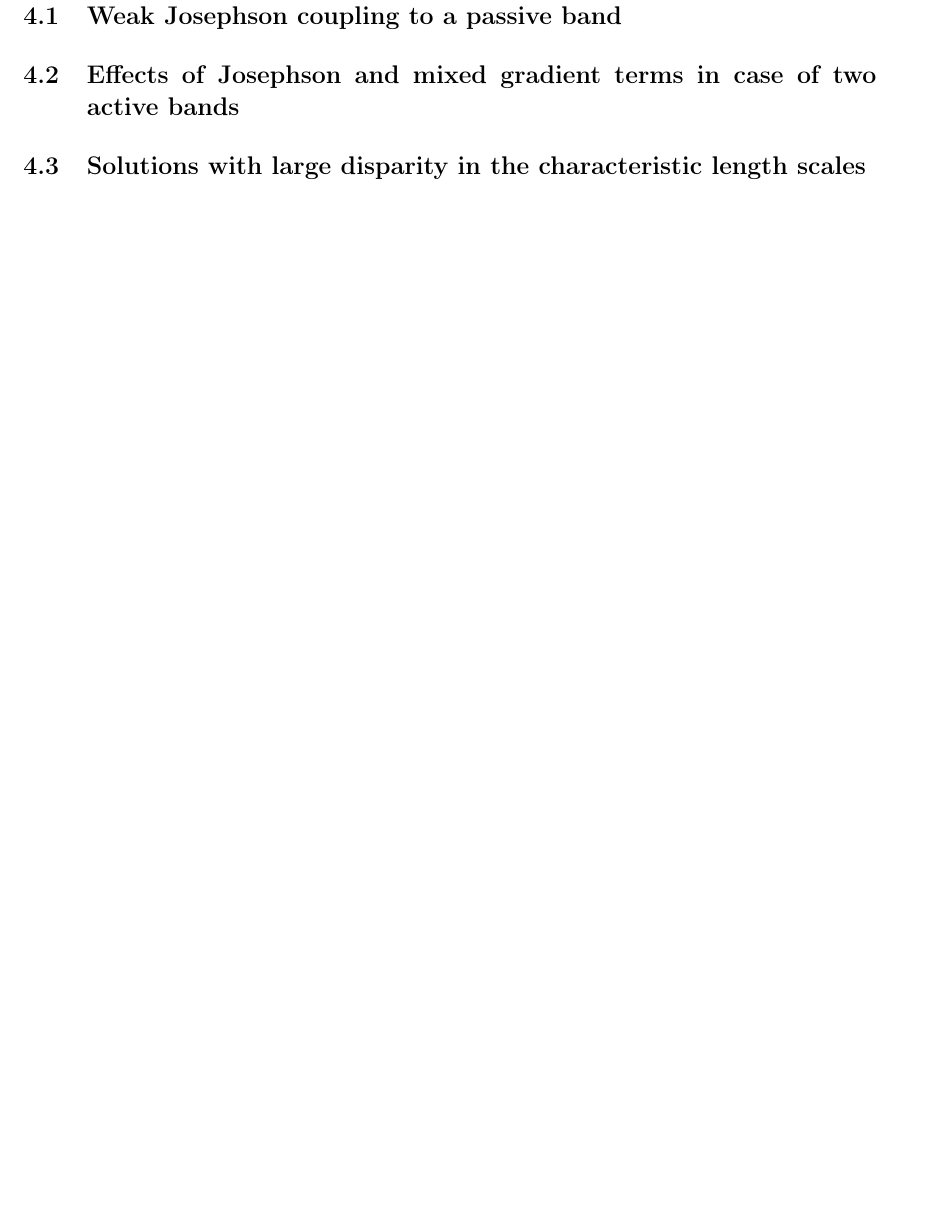
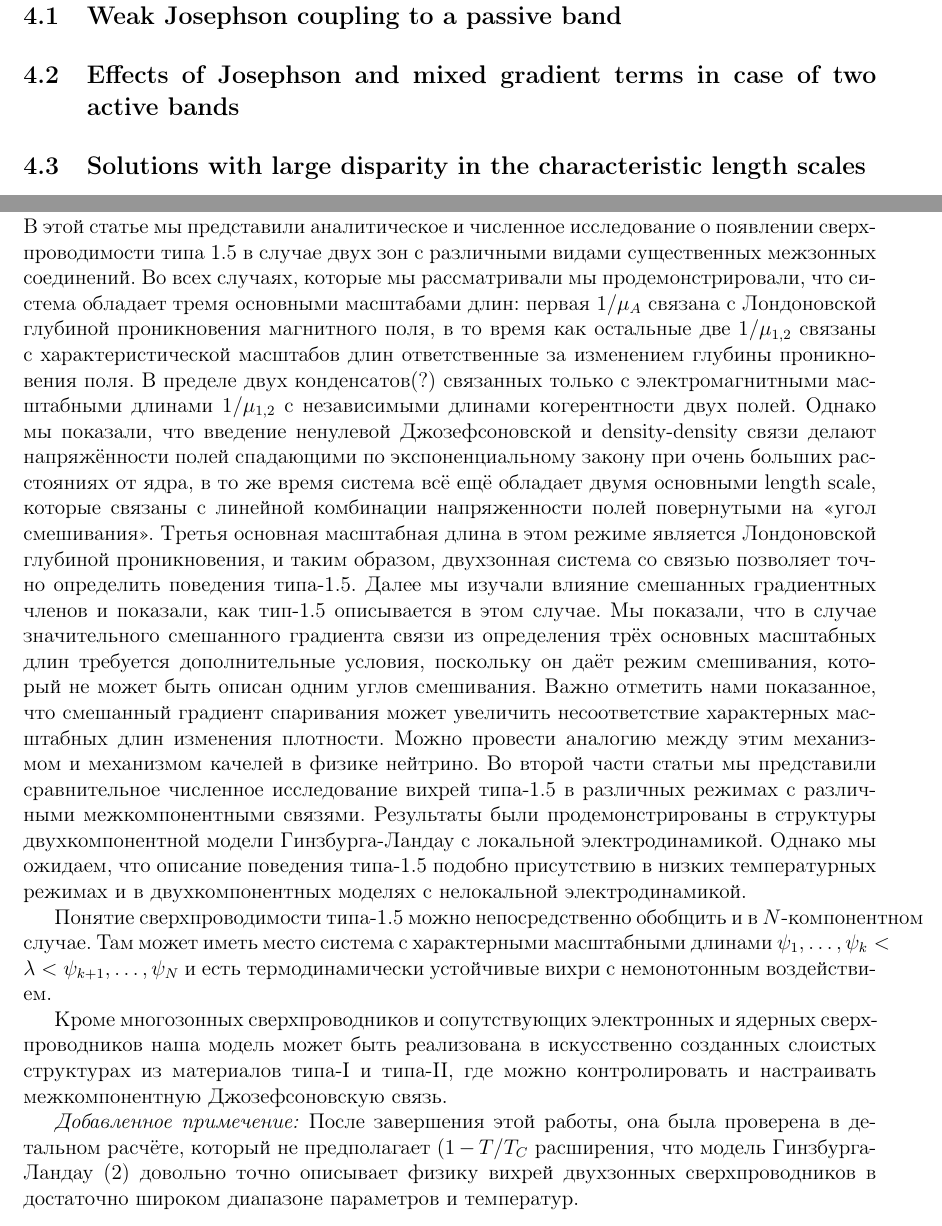
Before and after one commit to DSKarramba/articles, a LaTeX document (Type-1.5 superconductivity in multiband systems/0-Article.tex, which reads Type-1.5 superconductivity in multiband systems/5-Conclusions.tex): part of page 5 of 10 before the commit and two parts of pages 5 and 6 of 10 after it, the two joined at a grey line, cut so that both start at the same text, the shorter picture padded with empty space. Compiled offline with pdfLaTeX; a LaTeX package or settings file that is missing is left out.

Commit message:
first sketch

```diff
--- a/Type-1.5 superconductivity in multiband systems/5-Conclusions.tex
+++ b/Type-1.5 superconductivity in multiband systems/5-Conclusions.tex
@@ -1 +1,51 @@
 \chapter{Выводы}
+
+В этой статье мы представили аналитическое и численное исследование о
+появлении сверхпроводимости типа 1.5 в случае двух зон с различными видами
+существенных межзонных соединений. Во всех случаях, которые мы рассматривали
+мы продемонстрировали, что система обладает тремя основными масштабами длин:
+первая \( 1/\mu_A \) связана с Лондоновской глубиной
+проникновения магнитного поля, в то время как остальные две \( 1/\mu_{1,2} \)
+связаны с характеристической масштабов длин ответственные за изменением
+глубины проникновения поля. В пределе двух конденсатов(?) связанных только с
+электромагнитными масштабными длинами \( 1/\mu_{1,2} \) с независимыми
+длинами когерентности двух полей. Однако мы показали, что введение ненулевой
+Джозефсоновской и density-density связи делают напряжённости полей спадающими
+по экспоненциальному закону при очень больших расстояниях от ядра, в то же
+время система всё ещё обладает двумя основными length scale, которые связаны
+с линейной комбинации напряженности полей повернутыми на <<угол смешивания>>.
+Третья основная масштабная длина в этом режиме является Лондоновской глубиной
+проникновения, и таким образом, двухзонная система со связью позволяет точно
+определить поведения типа-1.5. Далее мы изучали влияние смешанных градиентных
+членов и показали, как тип-1.5 описывается в этом случае. Мы показали, что в
+случае значительного смешанного градиента связи из определения трёх основных
+масштабных длин требуется дополнительные условия, поскольку он даёт режим
+смешивания, который не может быть описан одним углов смешивания. Важно
+отметить нами показанное, что смешанный градиент спаривания может увеличить
+несоответствие характерных масштабных длин изменения плотности. Можно провести
+аналогию между этим механизмом и механизмом качелей в физике нейтрино. Во
+второй части статьи мы представили сравнительное численное исследование
+вихрей типа-1.5 в различных режимах с различными межкомпонентными связями.
+Результаты были продемонстрированы в структуры двухкомпонентной модели
+Гинзбурга-Ландау с локальной электродинамикой. Однако мы ожидаем, что
+описание поведения типа-1.5 подобно присутствию в низких температурных
+режимах и в двухкомпонентных моделях с нелокальной электродинамикой.
+
+Понятие сверхпроводимости типа-1.5 можно непосредственно обобщить и в
+\( N \)-компонентном случае. Там может иметь место система с
+характерными масштабными длинами
+\(
+	\psi_1, \ldots, \psi_k < \lambda < \psi_{k+1}, \ldots, \psi_N
+\)
+и есть термодинамически устойчивые вихри с немонотонным воздействием.
+
+Кроме многозонных сверхпроводников и сопутствующих электронных и ядерных
+сверхпроводников наша модель может быть реализована в искусственно созданных
+слоистых структурах из материалов типа-I и типа-II, где можно контролировать
+и настраивать межкомпонентную Джозефсоновскую связь.
+
+\emph{Добавленное примечение:} После завершения этой работы, она была проверена в
+детальном расчёте, который не предполагает \( (1-T/T_C \) расширения, что
+модель Гинзбурга-Ландау (2) довольно точно описывает физику вихрей
+двухзонных сверхпроводников в достаточно широком диапазоне параметров и
+температур.
```
